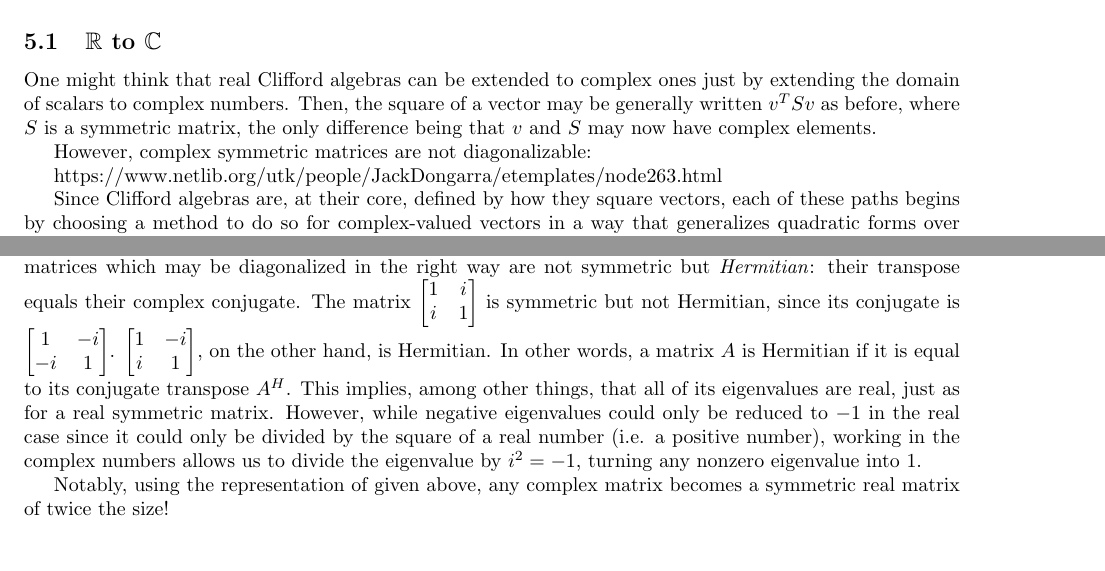
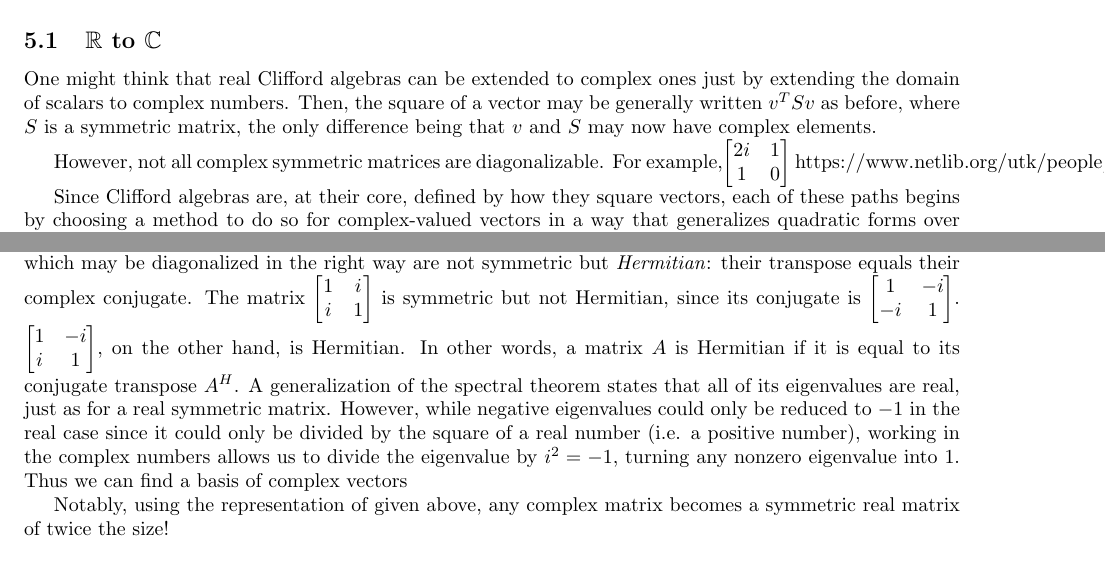
Before and after one commit to Mathtician/ideas, a LaTeX document (geometric_algebra/geometric_algebra.tex): two parts of pages 4 and 5 of 5, joined at a grey line, cut so that both start at the same text. Compiled offline with pdfLaTeX.

Commit message:
Added to geometric algebra

```diff
--- a/geometric_algebra/geometric_algebra.tex
+++ b/geometric_algebra/geometric_algebra.tex
@@ -226,8 +226,12 @@ Then, the square of a vector may be generally written $v^TSv$ as before,
 where $S$ is a symmetric matrix,
 the only difference being that $v$ and $S$ may now have complex elements.
 
-However, complex symmetric matrices are not diagonalizable:
-
+However, not all complex symmetric matrices are diagonalizable.
+For example,$
+\begin{bmatrix}
+  2i & 1 \\
+  1 & 0
+\end{bmatrix}$
 https://www.netlib.org/utk/people/JackDongarra/etemplates/node263.html
 
 Since Clifford algebras are, at their core, defined by how they square vectors,
@@ -315,13 +319,14 @@ $\begin{bmatrix}
 on the other hand, is Hermitian.
 In other words, a matrix $A$ is Hermitian
 if it is equal to its conjugate transpose $A^H$.
-This implies, among other things,
+A generalization of the spectral theorem states
 that all of its eigenvalues are real,
 just as for a real symmetric matrix.
 However, while negative eigenvalues could only be reduced to $-1$ in the real case
 since it could only be divided by the square of a real number (i.e. a positive number),
 working in the complex numbers allows us to divide the eigenvalue by $i^2=-1$,
 turning any nonzero eigenvalue into 1.
+Thus we can find a basis of complex vectors
 
 
 Notably, using the representation of given above,
```
Also changed, not shown: geometric_algebra/geometric_algebra.pdf.
